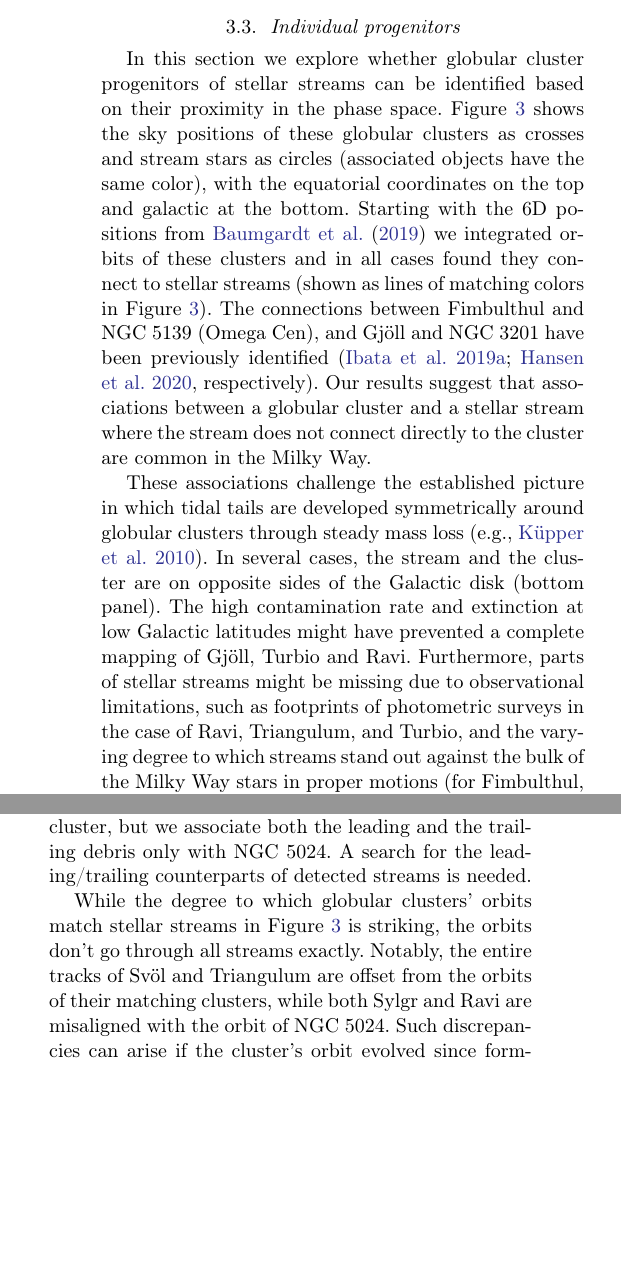
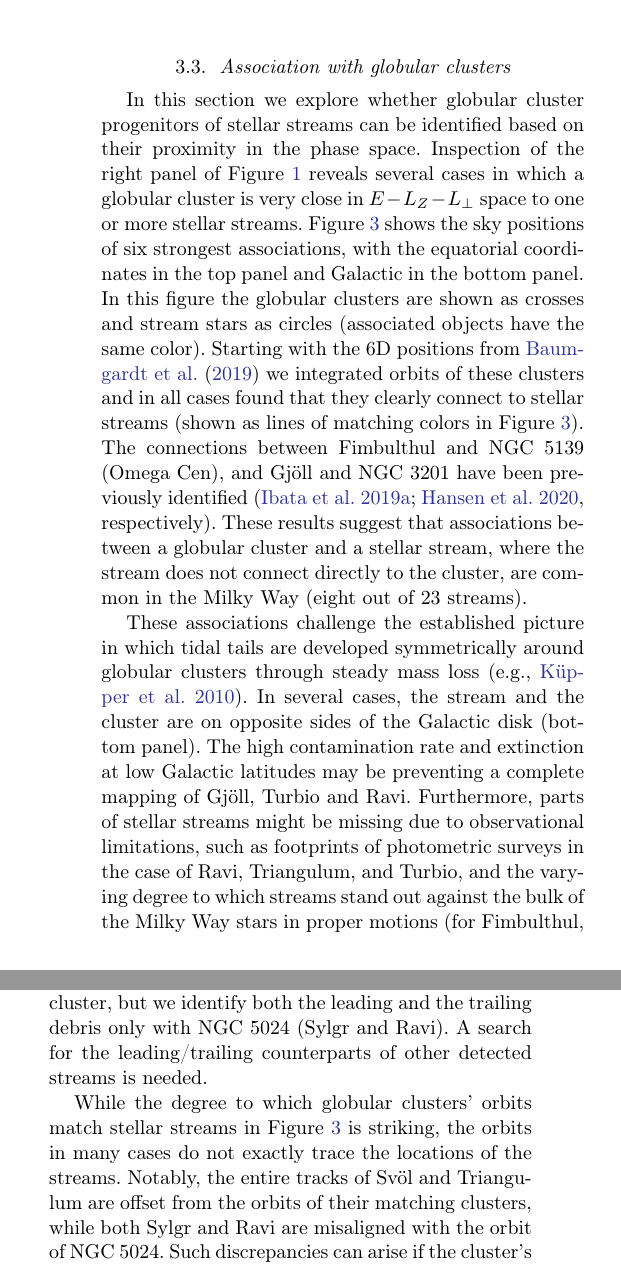
Before and after one commit to abonaca/elz_reader, a LaTeX paper (paper/elz.tex): two parts of the columns of page 5 of 7, joined at a grey line, cut at the place of the change, the shorter picture padded with empty space. Compiled offline with pdfLaTeX.

Commit message:
edits to Section 3.3

```diff
--- a/paper/elz.tex
+++ b/paper/elz.tex
@@ -262,15 +262,17 @@ Despite being spatially separated, these clusters are likely stream progenitors
 \label{fig:sky}
 \end{figure*}
 
-\subsection{Individual progenitors}
+\subsection{Association with globular clusters}
 \label{sec:progenitors}
 In this section we explore whether globular cluster progenitors of stellar streams can be identified based on their proximity in the phase space.
-Figure~\ref{fig:sky} shows the sky positions of these globular clusters as crosses and stream stars as circles (associated objects have the same color), with the equatorial coordinates on the top and galactic at the bottom.
-Starting with the 6D positions from \citet{baumgardt2019} we integrated orbits of these clusters and in all cases found they connect to stellar streams (shown as lines of matching colors in Figure~\ref{fig:sky}).
+Inspection of the right panel of Figure~\ref{fig:elz} reveals several cases in which a globular cluster is very close in $E-L_Z-L_\perp$ space to one or more stellar streams.
+Figure~\ref{fig:sky} shows the sky positions of six strongest associations, with the equatorial coordinates in the top panel and Galactic in the bottom panel.
+In this figure the globular clusters are shown as crosses and stream stars as circles (associated objects have the same color).
+Starting with the 6D positions from \citet{baumgardt2019} we integrated orbits of these clusters and in all cases found that they clearly connect to stellar streams (shown as lines of matching colors in Figure~\ref{fig:sky}).
 The connections between Fimbulthul and NGC~5139 (Omega Cen), and Gj\" oll and NGC~3201 have been previously identified \citep[respectively]{ibata2019b, hansen2020}.
-Our results suggest that associations between a globular cluster and a stellar stream where the stream does not connect directly to the cluster are common in the Milky Way.
+These results suggest that associations between a globular cluster and a stellar stream, where the stream does not connect directly to the cluster, are common in the Milky Way (eight out of 23 streams).
 
 These associations challenge the established picture in which tidal tails are developed symmetrically around globular clusters through steady mass loss \citep[e.g.,][]{kuepper2010}.
 In several cases, the stream and the cluster are on opposite sides of the Galactic disk (bottom panel).
-The high contamination rate and extinction at low Galactic latitudes might have prevented a complete mapping of Gj\" oll, Turbio and Ravi.
+The high contamination rate and extinction at low Galactic latitudes may be preventing a complete mapping of Gj\" oll, Turbio and Ravi.
 Furthermore, parts of stellar streams might be missing due to observational limitations, such as footprints of photometric surveys in the case of Ravi, Triangulum, and Turbio, and the varying degree to which streams stand out against the bulk of the Milky Way stars in proper motions (for Fimbulthul, Fj\" orm, Gj\" oll, Sv\" ol, and Sylgr).
@@ -278,12 +280,12 @@ Dedicated search along the orbital paths shown in Figure~\ref{fig:sky} with more
 
 Episodic mass loss from a globular cluster is a physical mechanism that can explain the uneven density along these clusters' orbits.
 These episodes can be induced in pericentric passages \citep{general_stripping_ref}, disk crossing \citep{dehnen_pal5}, encounters with other structures \citep{?}, core collapse \citep{?}, or upon accretion onto the Milky Way \citep{?}.
-In all of these scenarios we still expect tails to form symmetrically around the cluster, but we associate both the leading and the trailing debris only with NGC~5024.
-A search for the leading/trailing counterparts of detected streams is needed.
+In all of these scenarios we still expect tails to form symmetrically around the cluster, but we identify both the leading and the trailing debris only with NGC~5024 (Sylgr and Ravi).
+A search for the leading/trailing counterparts of other detected streams is needed.
 
-While the degree to which globular clusters' orbits match stellar streams in Figure~\ref{fig:sky} is striking, the orbits don't go through all streams exactly.
+While the degree to which globular clusters' orbits match stellar streams in Figure~\ref{fig:sky} is striking, the orbits in many cases do not exactly trace the locations of the streams.
 Notably, the entire tracks of Sv\" ol and Triangulum are offset from the orbits of their matching clusters, while both Sylgr and Ravi are misaligned with the orbit of NGC~5024.
-Such discrepancies can arise if the cluster's orbit evolved since forming streams.
+Such discrepancies can arise if the cluster's orbit has evolved since forming streams.  {\color{red} this should be phrased more precisely.  I think you mean that the orbit is possibly not well-described by a point-mass in a static potential?}
 Matching in detail the streams and clusters we associated should provide strong constraints on the global structure and evolution of the Milky Way's gravitational potential.
 
 % weekend:
```
Also changed, not shown: paper/elz.tex (4 more changed lines).
